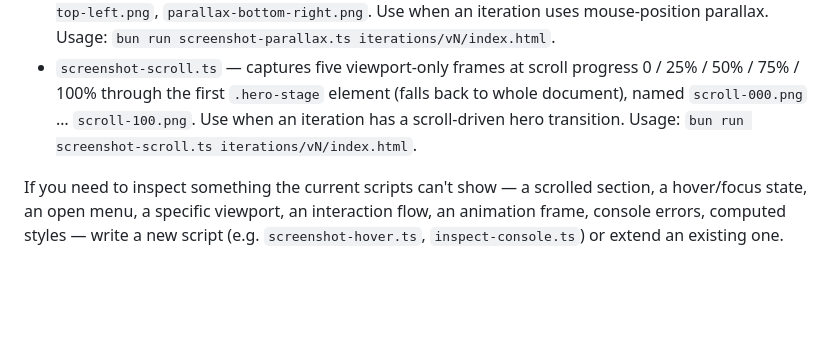
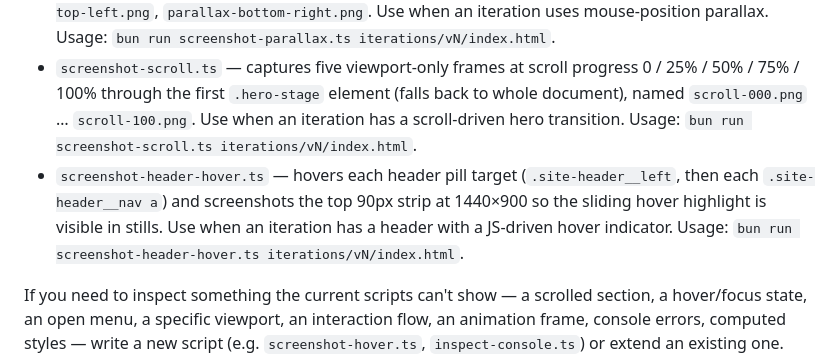
Before and after one commit to simongltr/morphic-studio-website, a Markdown page: CLAUDE.md, the part around the change. Drawn GitHub-style; blank space fills up the shorter version.

Commit message:
docs: register screenshot-header-hover.ts in tooling list

```diff
--- a/CLAUDE.md
+++ b/CLAUDE.md
@@ -62,5 +62,6 @@ Small, single-purpose scripts at the repo root. If a script's behavior changes o
 - `screenshot-services-scroll.ts` — captures three viewport-only frames at progress 0/0.5/1 through the services pinned horizontal-scroll section, named `04a/b/c-services-cardN.png`. Use when an iteration has the pinned scroll services pattern. Usage: `bun run screenshot-services-scroll.ts iterations/vN/index.html`.
 - `screenshot-parallax.ts` — captures three viewport-only frames (cursor centered, top-left, bottom-right) at 1440×900 to verify a mouse-driven parallax effect, named `parallax-center.png`, `parallax-top-left.png`, `parallax-bottom-right.png`. Use when an iteration uses mouse-position parallax. Usage: `bun run screenshot-parallax.ts iterations/vN/index.html`.
 - `screenshot-scroll.ts` — captures five viewport-only frames at scroll progress 0 / 25% / 50% / 75% / 100% through the first `.hero-stage` element (falls back to whole document), named `scroll-000.png` … `scroll-100.png`. Use when an iteration has a scroll-driven hero transition. Usage: `bun run screenshot-scroll.ts iterations/vN/index.html`.
+- `screenshot-header-hover.ts` — hovers each header pill target (`.site-header__left`, then each `.site-header__nav a`) and screenshots the top 90px strip at 1440×900 so the sliding hover highlight is visible in stills. Use when an iteration has a header with a JS-driven hover indicator. Usage: `bun run screenshot-header-hover.ts iterations/vN/index.html`.
 
 If you need to inspect something the current scripts can't show — a scrolled section, a hover/focus state, an open menu, a specific viewport, an interaction flow, an animation frame, console errors, computed styles — write a new script (e.g. `screenshot-hover.ts`, `inspect-console.ts`) or extend an existing one. Keep helpers small and single-purpose; commit them alongside the iteration that needed them and add a line to the list above.
```
